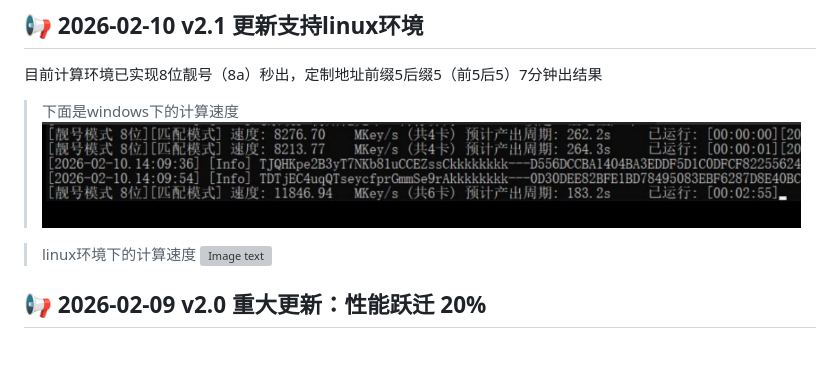
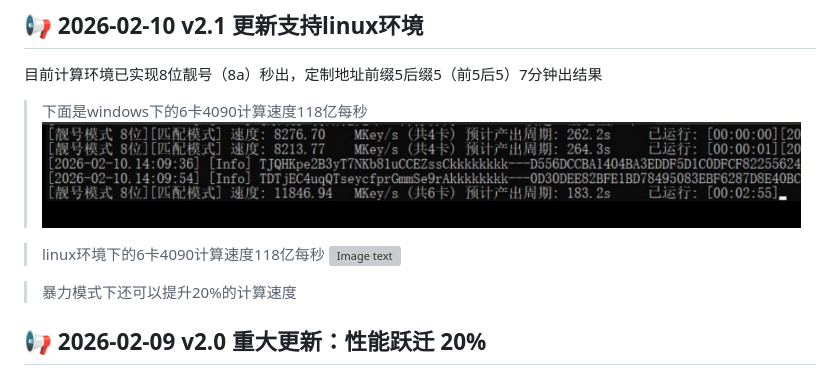
Before and after one commit to tolinke/TulinTron, a Markdown page: README.md, the part around the change. Drawn GitHub-style; blank space fills up the shorter version; grey boxes are pictures that could not be loaded.

```diff
--- a/README.md
+++ b/README.md
@@ -14,12 +14,13 @@
 
 目前计算环境已实现8位靓号（8a）秒出，定制地址前缀5后缀5（前5后5）7分钟出结果
 
-> 下面是windows下的计算速度
+> 下面是windows下的6卡4090计算速度118亿每秒
 ![Image text](https://github.com/tolinke/TulinTron/blob/main/doc/05.png)
 
-> linux环境下的计算速度
+> linux环境下的6卡4090计算速度118亿每秒
 ![Image text](https://github.com/tolinke/TulinTron/blob/main/doc/04.png)
 
+> 暴力模式下还可以提升20%的计算速度
 
 ## 📢 2026-02-09 v2.0 重大更新：性能跃迁 20%
 
```
